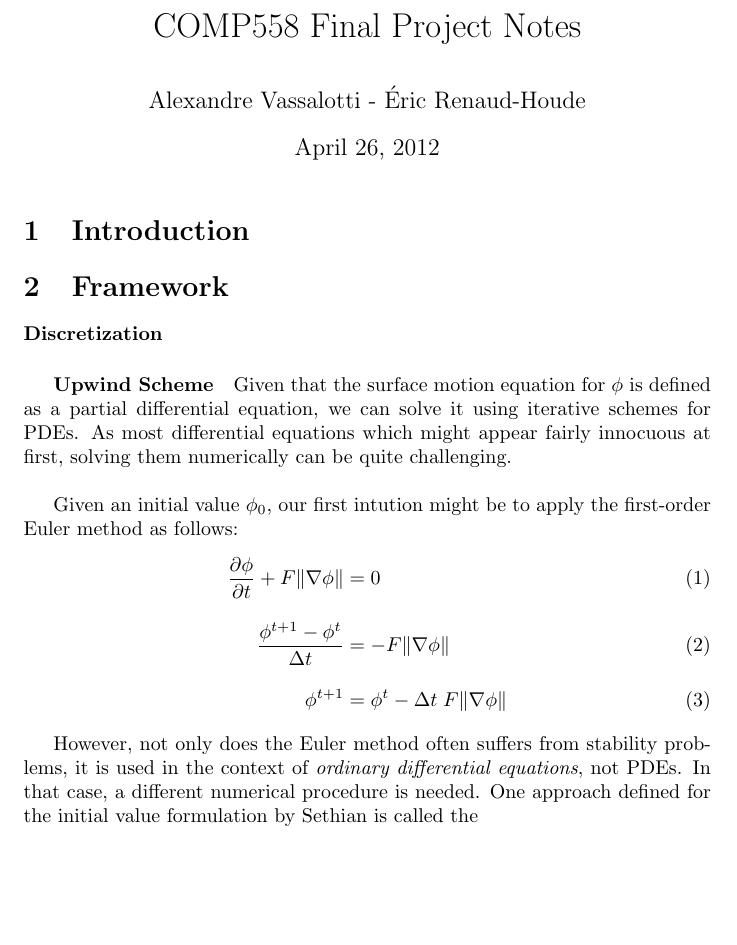
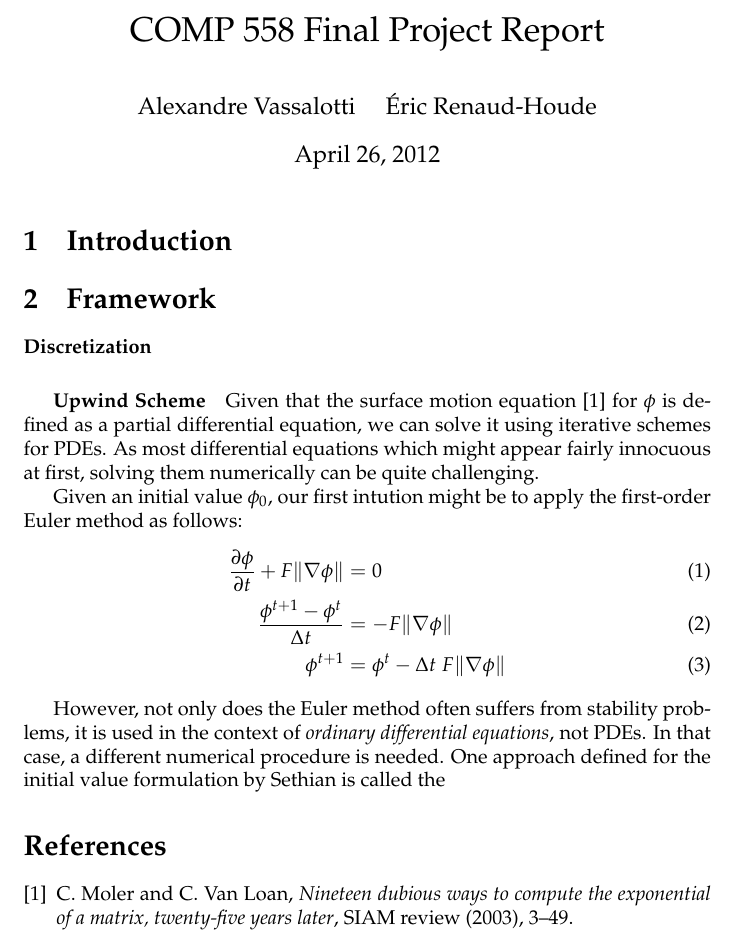
Before and after one commit to num3ric/COMP558, a LaTeX document (report/report.tex, which reads report/vision.bib): part of the page, cut so that both start at the same text, the shorter picture padded with empty space. Compiled offline with pdfLaTeX.

Commit message:
Format report.

```diff
--- a/report/report.tex
+++ b/report/report.tex
@@ -1,12 +1,12 @@
 \documentclass{article}
-\usepackage{mathtools}
-\usepackage{amssymb}
-\author{Alexandre Vassalotti - \'{E}ric Renaud-Houde}
-\title{COMP558 Final Project Notes}
+\usepackage{amsmath,amssymb,amsthm}
+\usepackage{mathpazo}
+\author{Alexandre Vassalotti \quad \'{E}ric Renaud-Houde}
+\title{COMP 558 Final Project Report}
 
 \begin{document}
 \maketitle
-\setlength{\jot}{11pt}
+%\setlength{\jot}{11pt}
 \section{Introduction}
 
 \section{Framework}
@@ -14,15 +14,25 @@
 \paragraph{Discretization}
 \subparagraph{Upwind Scheme}
 
-Given that the surface motion equation for $\phi$ is defined as a partial differential equation, we can solve it using iterative schemes for PDEs. As most differential equations which might appear fairly innocuous at first, solving them numerically can be quite challenging. \\
+Given that the surface motion equation \cite{moler2003nineteen} for $\phi$ is
+defined as a partial differential equation, we can solve it using iterative
+schemes for PDEs. As most differential equations which might appear fairly
+innocuous at first, solving them numerically can be quite challenging.
 
- Given an initial value $\phi_0$, our first intution might be to apply the first-order Euler method as follows:
+Given an initial value $\phi_0$, our first intution might be to apply the
+first-order Euler method as follows:
 \begin{align}
-    \frac{\partial \phi}{\partial t} + F \|\nabla \phi\| &= 0 \\
-    \frac{\phi^{t+1} - \phi^{t}}{\Delta t} &=  -F \|\nabla \phi\| \\
-    \phi^{t+1} &= \phi^{t} - \Delta t \; F \|\nabla \phi\|
+  \frac{\partial \phi}{\partial t} + F \|\nabla \phi\| &= 0 \\
+  \frac{\phi^{t+1} - \phi^{t}}{\Delta t} &=  -F \|\nabla \phi\| \\
+  \phi^{t+1} &= \phi^{t} - \Delta t \; F \|\nabla \phi\|
 \end{align}
 
-However, not only does the Euler method often suffers from stability problems, it is used in the context of \textit{ordinary differential equations}, not PDEs. In that case, a different numerical procedure is needed.
-One approach defined for the initial value formulation by Sethian is called the
+However, not only does the Euler method often suffers from stability problems,
+it is used in the context of \textit{ordinary differential equations}, not
+PDEs. In that case, a different numerical procedure is needed.  One approach
+defined for the initial value formulation by Sethian is called the
+
+\bibliographystyle{amsplain}
+\bibliography{vision}
+
 \end{document}
--- /dev/null
+++ b/report/vision.bib
@@ -0,0 +1,8 @@
+@article{moler2003nineteen,
+  title={Nineteen dubious ways to compute the exponential of a matrix, twenty-five years later},
+  author={Moler, C. and Van Loan, C.},
+  journal={SIAM review},
+  pages={3--49},
+  year={2003},
+  publisher={JSTOR}
+}
```
